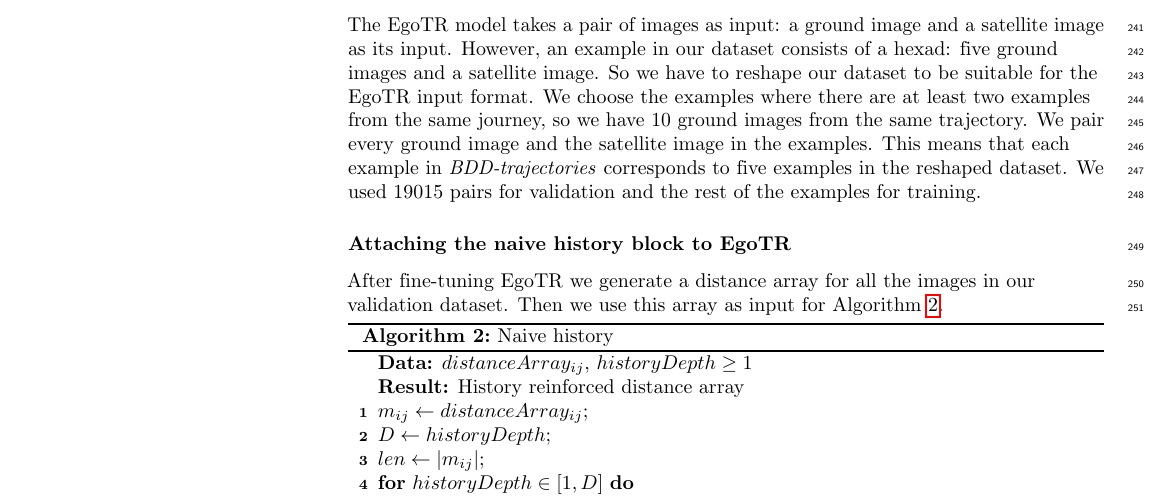
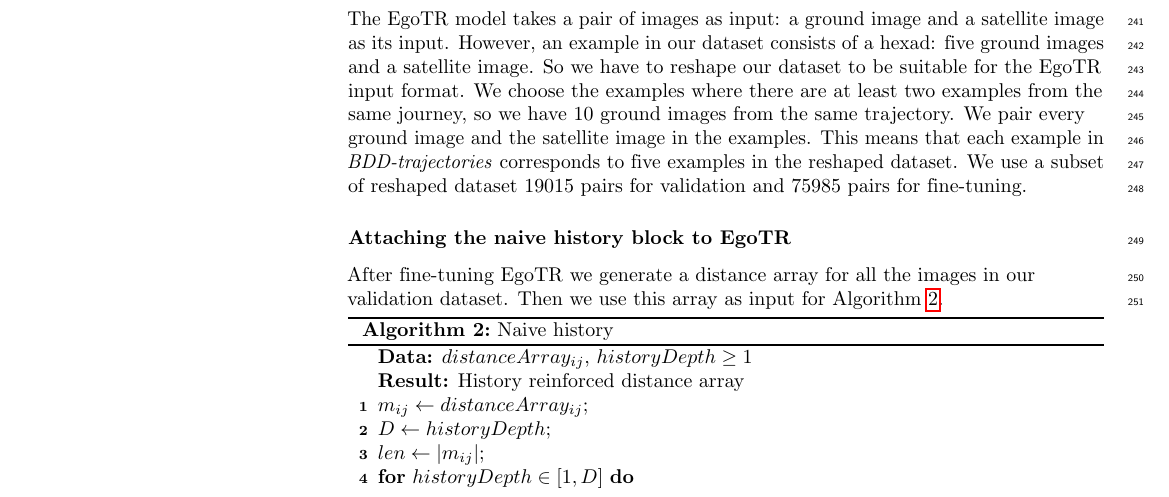
Before and after one commit to AbdulrhmnGhanem/Leveraging-Cross-View-Geo-Localization-With-Ensemble-Learning-And-Temporal-Awareness, a LaTeX document (main.tex): part of page 9 of 17, cut so that both start at the same text. Compiled offline with pdfLaTeX.

Commit message:
Add exact dataset numbers

```diff
--- a/main.tex
+++ b/main.tex
@@ -494,7 +494,7 @@ After extracting the frames, we remove trajectories where 30\% of the extracted
 Inspired by our experiments on the joint probability as a soft-voting strategy for ensemble learning. In a journey setting where the history of the journey is available, we hypothesize that taking the previous predictions into account might cause the prediction to converge while progressing in the journey. This hypothesis relies on the fact that even if the model doesn't return the true location as its top-1 prediction, most of the time, it is still in the top-1\% predictions. Also, the probability that a model will predict N consecutive wrong predictions decreases as N increases. Based on this, we fine-tune the EgoTR model on the new deeravative dataset (\emph{BDD-trajectories}). We use this dataset because it has trip trajectories.
 
 \subsubsection*{Fine-tuning EgoTR}
-The EgoTR model takes a pair of images as input: a ground image and a satellite image as its input. However, an example in our dataset consists of a hexad: five ground images and a satellite image. So we have to reshape our dataset to be suitable for the EgoTR input format. We choose the examples where there are at least two examples from the same journey, so we have 10 ground images from the same trajectory. We pair every ground image and the satellite image in the examples. This means that each example in \emph{BDD-trajectories} corresponds to five examples in the reshaped dataset. We used 19015 pairs for validation and the rest of the examples for training.
+The EgoTR model takes a pair of images as input: a ground image and a satellite image as its input. However, an example in our dataset consists of a hexad: five ground images and a satellite image. So we have to reshape our dataset to be suitable for the EgoTR input format. We choose the examples where there are at least two examples from the same journey, so we have 10 ground images from the same trajectory. We pair every ground image and the satellite image in the examples. This means that each example in \emph{BDD-trajectories} corresponds to five examples in the reshaped dataset. We use a subset of reshaped dataset $19015$ pairs for validation and $75985$ pairs for fine-tuning.
 
 \subsubsection*{Attaching the naive history block to EgoTR}
 After fine-tuning EgoTR we generate a distance array for all the images in our validation dataset. Then we use this array as input for Algorithm~\ref{alg:two}.
```
